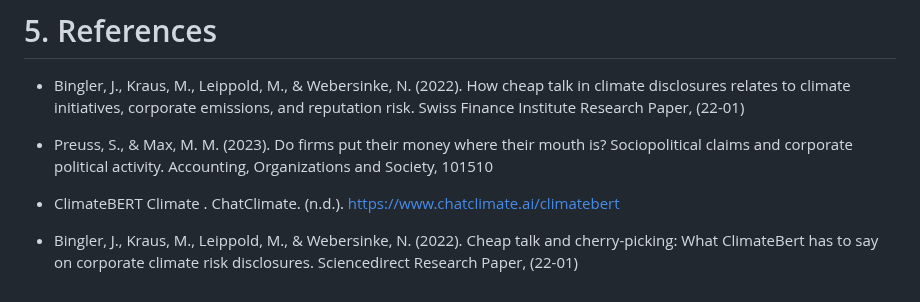
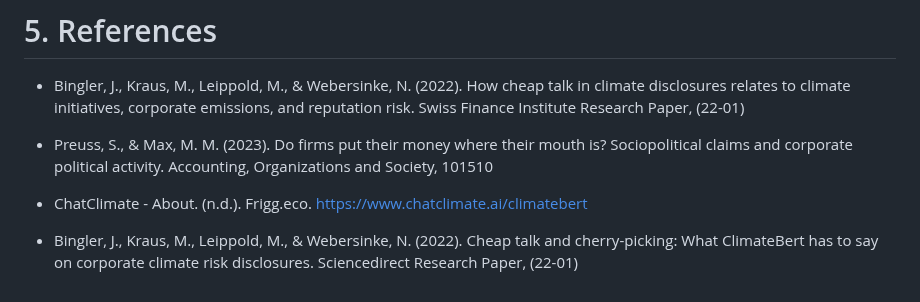
Before and after one commit to umdfiresa2024/research-corporate-sentiment, a Markdown page: README.md, the part around one of its changes. Drawn GitHub-style.

```diff
--- a/README.md
+++ b/README.md
@@ -49,6 +49,6 @@ Once again, we are still finishing up processing our results. As these results c
 
 -   Preuss, S., & Max, M. M. (2023). Do firms put their money where their mouth is? Sociopolitical claims and corporate political activity. Accounting, Organizations and Society, 101510
 
--   ClimateBERT Climate . ChatClimate. (n.d.). https://www.chatclimate.ai/climatebert
+-   ChatClimate - About. (n.d.). Frigg.eco. https://www.chatclimate.ai/climatebert
 
 -   Bingler, J., Kraus, M., Leippold, M., & Webersinke, N. (2022). Cheap talk and cherry-picking: What ClimateBert has to say on corporate climate risk disclosures. Sciencedirect Research Paper, (22-01)
```
Also changed, not shown: other parts of README.md (+1 -1 lines).
